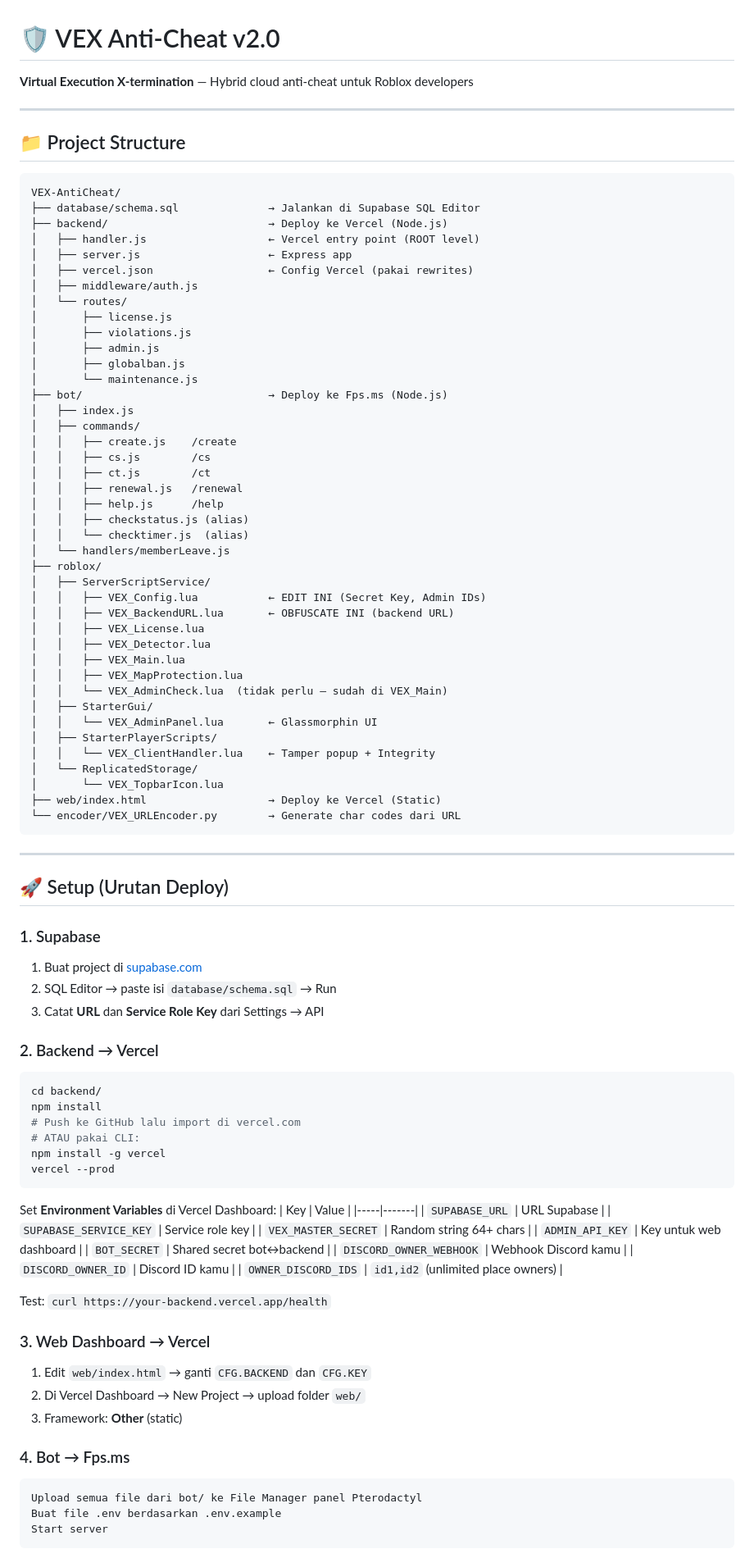
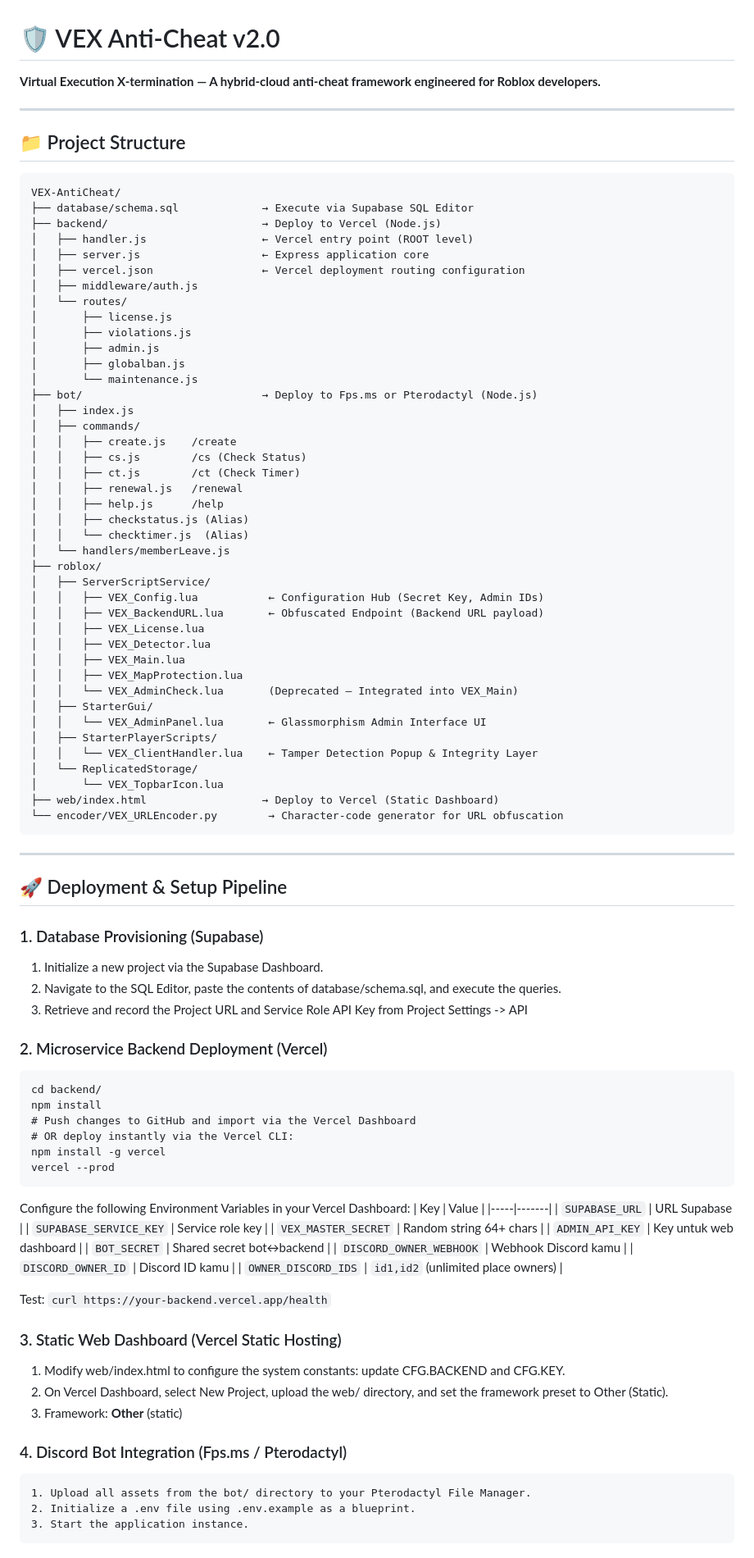
Before and after one commit to ramadaniel7/VEX-Virtual-Execution-X-Termination, a Markdown page: README.md, the part around one of its changes. Shown at 82% size. Rendered like a GitHub page.

Commit message:
Revise README for improved clarity and consistency
Updated README.md for clarity and consistency in language, including project structure and deployment instructions.

````diff
--- a/README.md
+++ b/README.md
@@ -1,5 +1,5 @@
 # 🛡️ VEX Anti-Cheat v2.0
-**Virtual Execution X-termination** — Hybrid cloud anti-cheat untuk Roblox developers
+**Virtual Execution X-termination — A hybrid-cloud anti-cheat framework engineered for Roblox developers.**
 
 ---
 
@@ -7,11 +7,11 @@
 
 ```
 VEX-AntiCheat/
-├── database/schema.sql              → Jalankan di Supabase SQL Editor
-├── backend/                         → Deploy ke Vercel (Node.js)
-│   ├── handler.js                   ← Vercel entry point (ROOT level)
-│   ├── server.js                    ← Express app
-│   ├── vercel.json                  ← Config Vercel (pakai rewrites)
+├── database/schema.sql             → Execute via Supabase SQL Editor
+├── backend/                        → Deploy to Vercel (Node.js)
+│   ├── handler.js                  ← Vercel entry point (ROOT level)
+│   ├── server.js                   ← Express application core
+│   ├── vercel.json                 ← Vercel deployment routing configuration
 │   ├── middleware/auth.js
 │   └── routes/
 │       ├── license.js
@@ -19,55 +19,55 @@ VEX-AntiCheat/
 │       ├── admin.js
 │       ├── globalban.js
 │       └── maintenance.js
-├── bot/                             → Deploy ke Fps.ms (Node.js)
+├── bot/                            → Deploy to Fps.ms or Pterodactyl (Node.js)
 │   ├── index.js
 │   ├── commands/
 │   │   ├── create.js    /create
-│   │   ├── cs.js        /cs
-│   │   ├── ct.js        /ct
+│   │   ├── cs.js        /cs (Check Status)
+│   │   ├── ct.js        /ct (Check Timer)
 │   │   ├── renewal.js   /renewal
 │   │   ├── help.js      /help
-│   │   ├── checkstatus.js (alias)
-│   │   └── checktimer.js  (alias)
+│   │   ├── checkstatus.js (Alias)
+│   │   └── checktimer.js  (Alias)
 │   └── handlers/memberLeave.js
 ├── roblox/
 │   ├── ServerScriptService/
-│   │   ├── VEX_Config.lua           ← EDIT INI (Secret Key, Admin IDs)
-│   │   ├── VEX_BackendURL.lua       ← OBFUSCATE INI (backend URL)
+│   │   ├── VEX_Config.lua           ← Configuration Hub (Secret Key, Admin IDs)
+│   │   ├── VEX_BackendURL.lua       ← Obfuscated Endpoint (Backend URL payload)
 │   │   ├── VEX_License.lua
 │   │   ├── VEX_Detector.lua
 │   │   ├── VEX_Main.lua
 │   │   ├── VEX_MapProtection.lua
-│   │   └── VEX_AdminCheck.lua  (tidak perlu — sudah di VEX_Main)
+│   │   └── VEX_AdminCheck.lua       (Deprecated — Integrated into VEX_Main)
 │   ├── StarterGui/
-│   │   └── VEX_AdminPanel.lua       ← Glassmorphin UI
+│   │   └── VEX_AdminPanel.lua       ← Glassmorphism Admin Interface UI
 │   ├── StarterPlayerScripts/
-│   │   └── VEX_ClientHandler.lua    ← Tamper popup + Integrity
+│   │   └── VEX_ClientHandler.lua    ← Tamper Detection Popup & Integrity Layer
 │   └── ReplicatedStorage/
 │       └── VEX_TopbarIcon.lua
-├── web/index.html                   → Deploy ke Vercel (Static)
-└── encoder/VEX_URLEncoder.py        → Generate char codes dari URL
+├── web/index.html                  → Deploy to Vercel (Static Dashboard)
+└── encoder/VEX_URLEncoder.py        → Character-code generator for URL obfuscation
 ```
 
 ---
 
-## 🚀 Setup (Urutan Deploy)
+## 🚀 Deployment & Setup Pipeline
 
-### 1. Supabase
-1. Buat project di [supabase.com](https://supabase.com)
-2. SQL Editor → paste isi `database/schema.sql` → Run
-3. Catat **URL** dan **Service Role Key** dari Settings → API
+### 1. Database Provisioning (Supabase)
+1. Initialize a new project via the Supabase Dashboard.
+2. Navigate to the SQL Editor, paste the contents of database/schema.sql, and execute the queries.
+3. Retrieve and record the Project URL and Service Role API Key from Project Settings -> API
 
-### 2. Backend → Vercel
-```bash
+### 2. Microservice Backend Deployment (Vercel)
+```
 cd backend/
 npm install
-# Push ke GitHub lalu import di vercel.com
-# ATAU pakai CLI:
+# Push changes to GitHub and import via the Vercel Dashboard
+# OR deploy instantly via the Vercel CLI:
 npm install -g vercel
 vercel --prod
 ```
-Set **Environment Variables** di Vercel Dashboard:
+Configure the following Environment Variables in your Vercel Dashboard:
 | Key | Value |
 |-----|-------|
 | `SUPABASE_URL` | URL Supabase |
@@ -81,14 +81,14 @@ Set **Environment Variables** di Vercel Dashboard:
 
 Test: `curl https://your-backend.vercel.app/health`
 
-### 3. Web Dashboard → Vercel
-1. Edit `web/index.html` → ganti `CFG.BACKEND` dan `CFG.KEY`
-2. Di Vercel Dashboard → New Project → upload folder `web/`
+### 3. Static Web Dashboard (Vercel Static Hosting)
+1. Modify web/index.html to configure the system constants: update CFG.BACKEND and CFG.KEY.
+2. On Vercel Dashboard, select New Project, upload the web/ directory, and set the framework preset to Other (Static).
 3. Framework: **Other** (static)
 
-### 4. Bot → Fps.ms
+### 4. Discord Bot Integration (Fps.ms / Pterodactyl)
 ```
-Upload semua file dari bot/ ke File Manager panel Pterodactyl
-Buat file .env berdasarkan .env.example
-Start server
+1. Upload all assets from the bot/ directory to your Pterodactyl File Manager.
+2. Initialize a .env file using .env.example as a blueprint.
+3. Start the application instance.
 ```
````
Also changed, not shown: other parts of README.md (+53 -54 lines).
